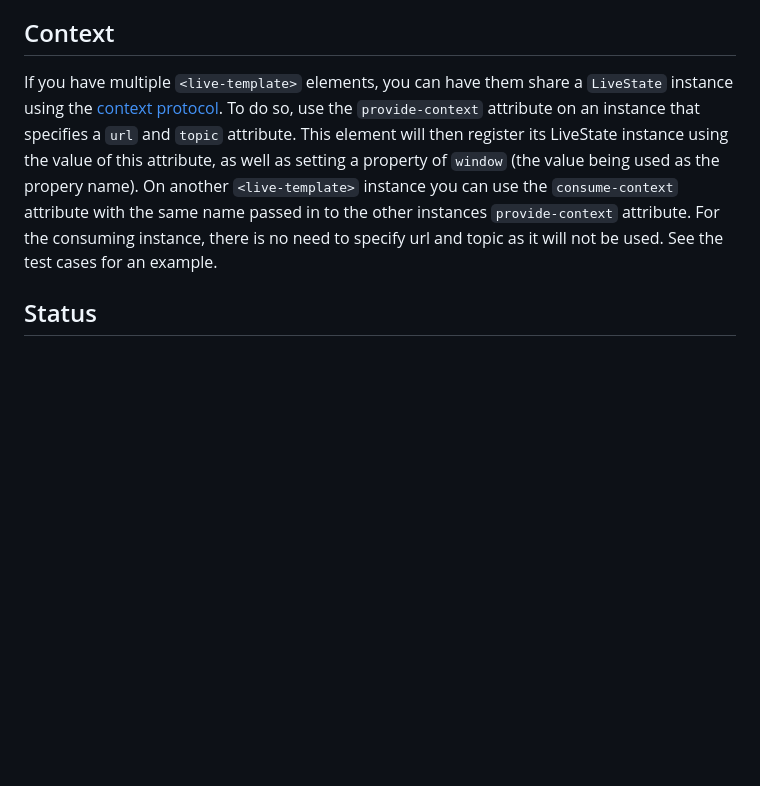
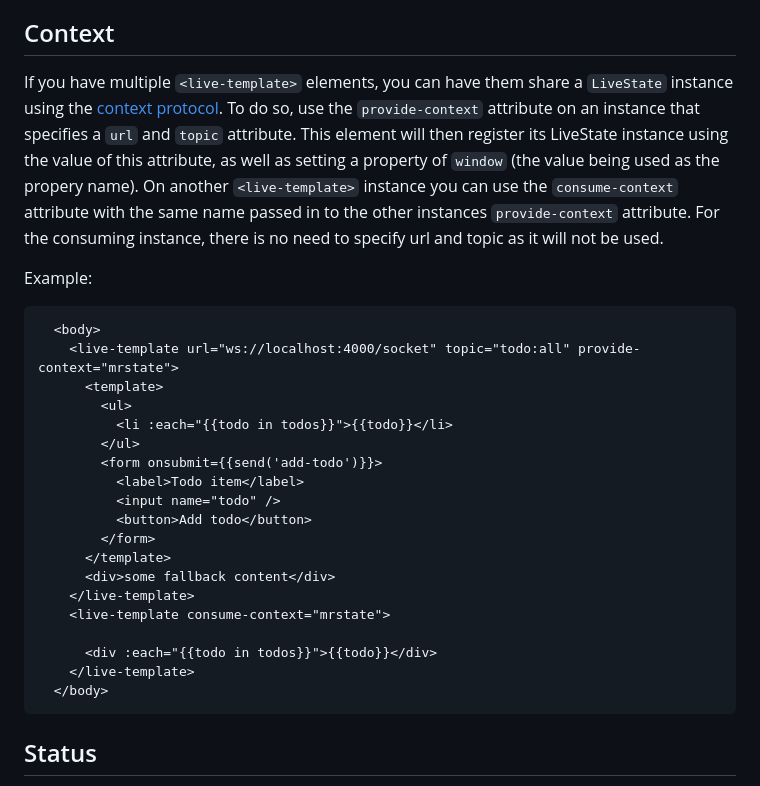
Before and after one commit to launchscout/live-templates, a Markdown page: README.md, the part around the change. GitHub-like rendering; blank space fills up the shorter version.

Commit message:
added example

````diff
--- a/README.md
+++ b/README.md
@@ -101,7 +101,31 @@ This will let you avoid the template rendering in an unevaluated "raw" state bef
 
 ## Context
 
-If you have multiple `<live-template>` elements, you can have them share a `LiveState` instance using the [context protocol](https://github.com/webcomponents-cg/community-protocols/blob/main/proposals/context.md). To do so, use the `provide-context` attribute on an instance that specifies a `url` and `topic` attribute. This element will then register its LiveState instance using the value of this attribute, as well as setting a property of `window` (the value being used as the propery name). On another `<live-template>` instance you can use the `consume-context` attribute with the same name passed in to the other instances `provide-context` attribute. For the consuming instance, there is no need to specify url and topic as it will not be used. See the test cases for an example.
+If you have multiple `<live-template>` elements, you can have them share a `LiveState` instance using the [context protocol](https://github.com/webcomponents-cg/community-protocols/blob/main/proposals/context.md). To do so, use the `provide-context` attribute on an instance that specifies a `url` and `topic` attribute. This element will then register its LiveState instance using the value of this attribute, as well as setting a property of `window` (the value being used as the propery name). On another `<live-template>` instance you can use the `consume-context` attribute with the same name passed in to the other instances `provide-context` attribute. For the consuming instance, there is no need to specify url and topic as it will not be used.
+
+Example:
+
+```html
+  <body>
+    <live-template url="ws://localhost:4000/socket" topic="todo:all" provide-context="mrstate">
+      <template>
+        <ul>
+          <li :each="{{todo in todos}}">{{todo}}</li>
+        </ul>
+        <form onsubmit={{send('add-todo')}}>
+          <label>Todo item</label>
+          <input name="todo" />
+          <button>Add todo</button>
+        </form>
+      </template>
+      <div>some fallback content</div>
+    </live-template>
+    <live-template consume-context="mrstate">
+
+      <div :each="{{todo in todos}}">{{todo}}</div>
+    </live-template>
+  </body>
+```
 
 ## Status
 
````
